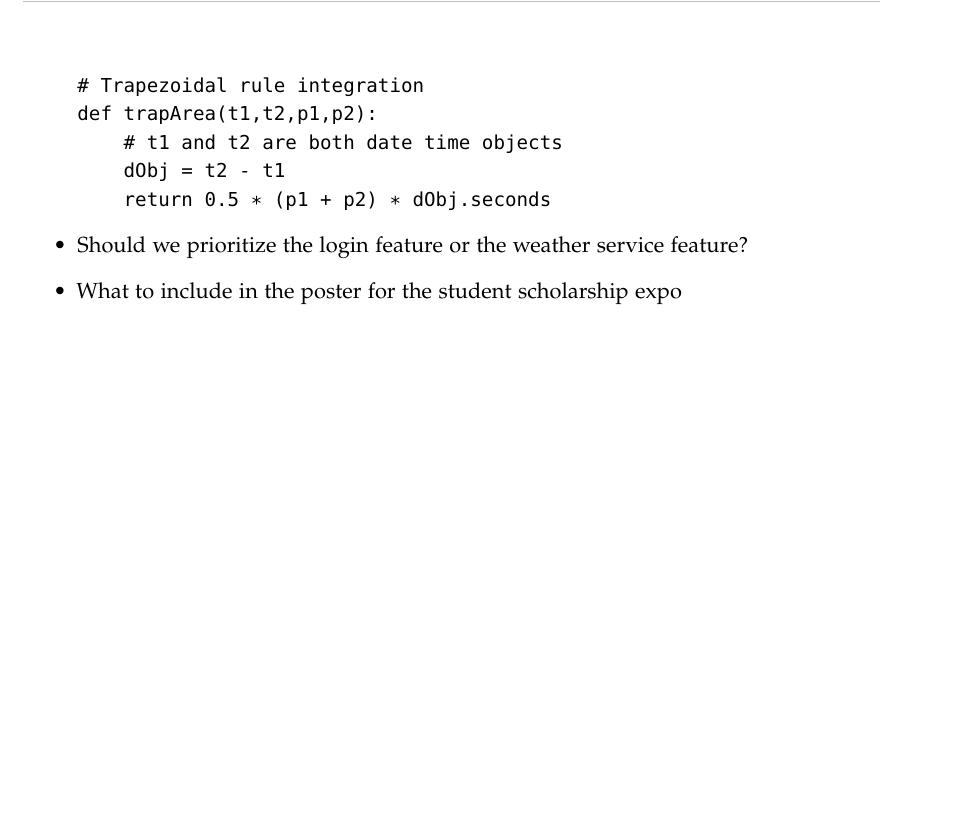
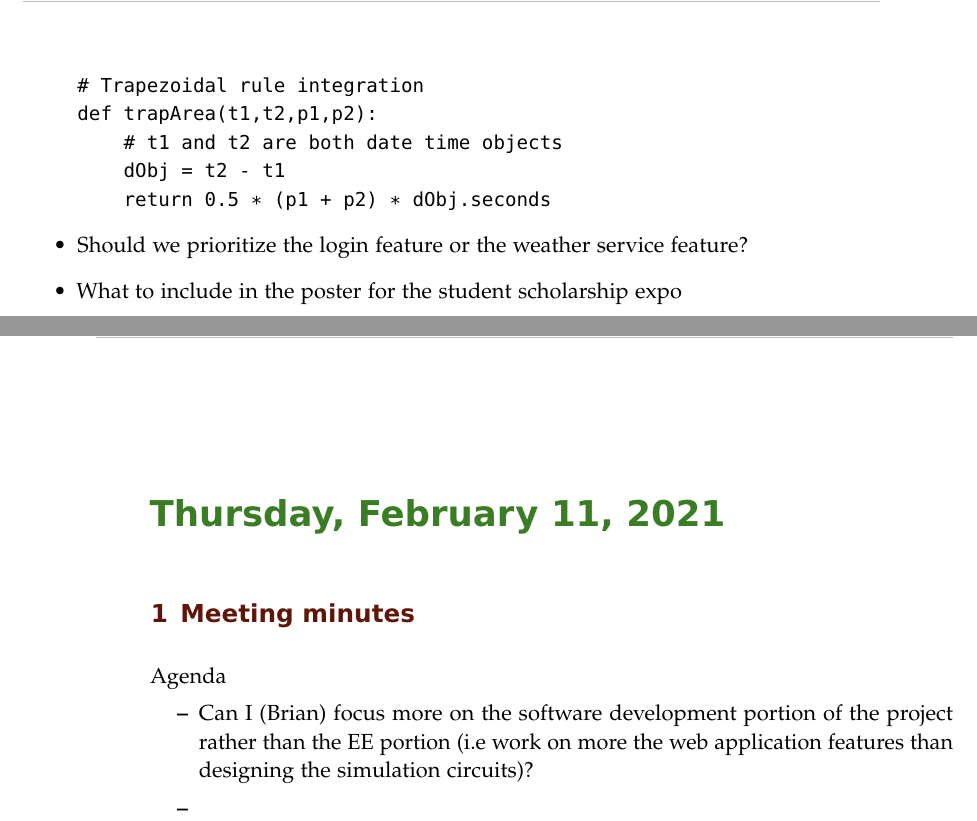
Before and after one commit to ECE-BU-Miah/seniorProject1-2020-21-Docs, a LaTeX book (labNotebook.tex): part of page 49 of 49 before the commit and two parts of pages 49 and 50 of 50 after it, the two joined at a grey line, cut so that both start at the same text, the shorter picture padded with empty space. Compiled offline with pdfLaTeX; an older LaTeX class or package is replaced by its successor.

Commit message:
updated agenda

```diff
--- a/labNotebook.tex
+++ b/labNotebook.tex
@@ -877,6 +877,14 @@ def trapArea(t1,t2,p1,p2):
 \end{Verbatim}
 \item Should we prioritize the login feature or the weather service feature?
 \item What to include in the poster for the student scholarship expo
+
+\labday{Thursday, February 11, 2021}
+\experiment{Meeting minutes}
+Agenda
+\begin{itemize}
+\item Can I (Brian) focus more on the software development portion of the project rather than the EE portion (i.e work on more the web application features than designing the simulation circuits)?
+\item
+\end{itemize}
 \end{itemize}
 \end{document}
 
```
